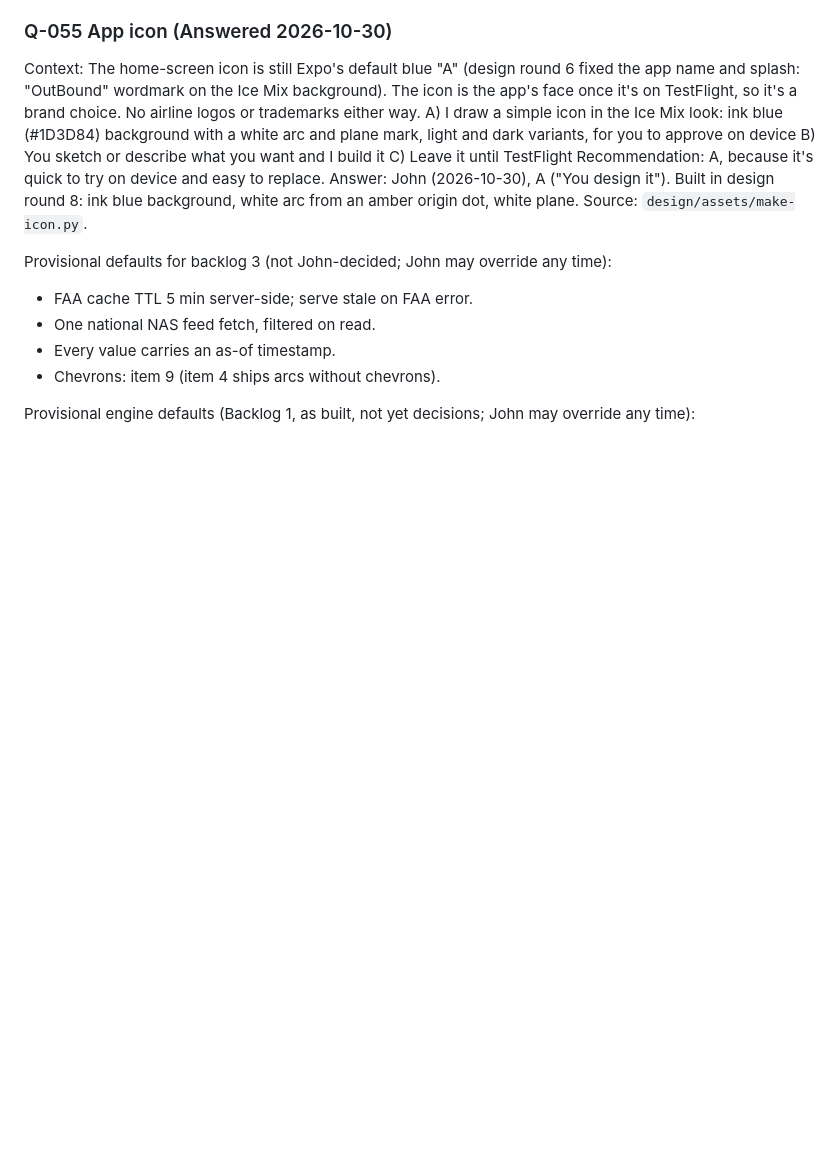
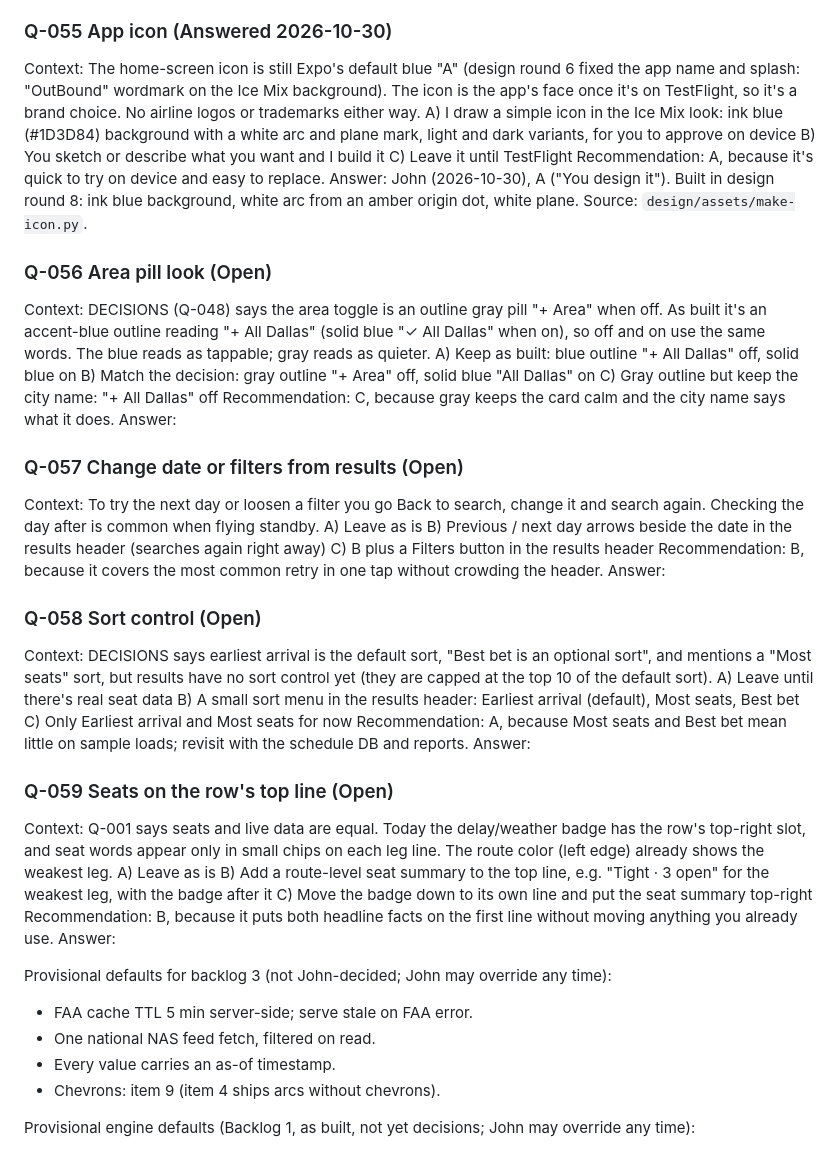
Before and after one commit to m33m00/OutBound, a Markdown page: design/QUESTIONS.md, the part around the change. Drawn GitHub-style; blank space fills up the shorter version.

Commit message:
Design questions Q-056 to Q-059 from the Search review
Area pill look, changing date or filters from results, a sort control,
and seats on the row's top line. All need John's call before building.

Co-Authored-By: Claude Opus 5.5 <noreply@anthropic.com>

```diff
--- a/design/QUESTIONS.md
+++ b/design/QUESTIONS.md
@@ -320,6 +320,38 @@ C) Leave it until TestFlight
 Recommendation: A, because it's quick to try on device and easy to replace.
 Answer: John (2026-10-30), A ("You design it"). Built in design round 8: ink blue background, white arc from an amber origin dot, white plane. Source: `design/assets/make-icon.py`.
 
+### Q-056 Area pill look  (Open)
+Context: DECISIONS (Q-048) says the area toggle is an outline gray pill "+ Area" when off. As built it's an accent-blue outline reading "+ All Dallas" (solid blue "✓ All Dallas" when on), so off and on use the same words. The blue reads as tappable; gray reads as quieter.
+A) Keep as built: blue outline "+ All Dallas" off, solid blue on
+B) Match the decision: gray outline "+ Area" off, solid blue "All Dallas" on
+C) Gray outline but keep the city name: "+ All Dallas" off
+Recommendation: C, because gray keeps the card calm and the city name says what it does.
+Answer:
+
+### Q-057 Change date or filters from results  (Open)
+Context: To try the next day or loosen a filter you go Back to search, change it and search again. Checking the day after is common when flying standby.
+A) Leave as is
+B) Previous / next day arrows beside the date in the results header (searches again right away)
+C) B plus a Filters button in the results header
+Recommendation: B, because it covers the most common retry in one tap without crowding the header.
+Answer:
+
+### Q-058 Sort control  (Open)
+Context: DECISIONS says earliest arrival is the default sort, "Best bet is an optional sort", and mentions a "Most seats" sort, but results have no sort control yet (they are capped at the top 10 of the default sort).
+A) Leave until there's real seat data
+B) A small sort menu in the results header: Earliest arrival (default), Most seats, Best bet
+C) Only Earliest arrival and Most seats for now
+Recommendation: A, because Most seats and Best bet mean little on sample loads; revisit with the schedule DB and reports.
+Answer:
+
+### Q-059 Seats on the row's top line  (Open)
+Context: Q-001 says seats and live data are equal. Today the delay/weather badge has the row's top-right slot, and seat words appear only in small chips on each leg line. The route color (left edge) already shows the weakest leg.
+A) Leave as is
+B) Add a route-level seat summary to the top line, e.g. "Tight · 3 open" for the weakest leg, with the badge after it
+C) Move the badge down to its own line and put the seat summary top-right
+Recommendation: B, because it puts both headline facts on the first line without moving anything you already use.
+Answer:
+
 Provisional defaults for backlog 3 (not John-decided; John may override any time):
 - FAA cache TTL 5 min server-side; serve stale on FAA error.
 - One national NAS feed fetch, filtered on read.
```
